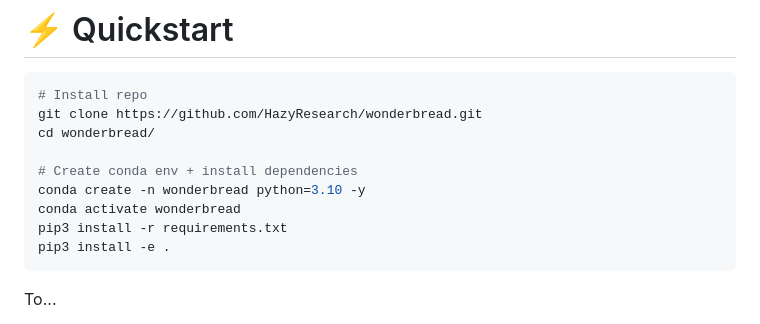
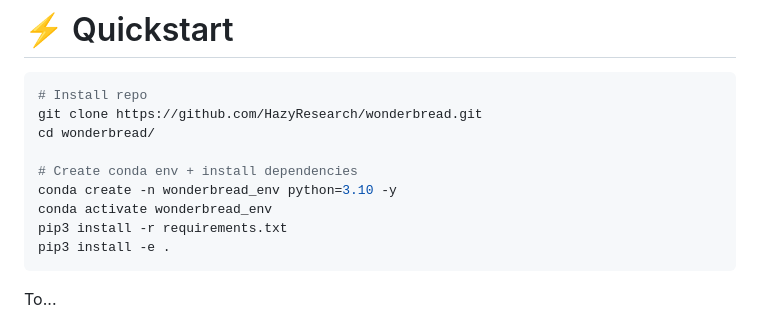
Before and after one commit to HazyResearch/wonderbread, a Markdown page: README.md, the part around the change. Drawn GitHub-style.

````diff
--- a/README.md
+++ b/README.md
@@ -26,8 +26,8 @@ git clone https://github.com/HazyResearch/wonderbread.git
 cd wonderbread/
 
 # Create conda env + install dependencies
-conda create -n wonderbread python=3.10 -y
-conda activate wonderbread
+conda create -n wonderbread_env python=3.10 -y
+conda activate wonderbread_env
 pip3 install -r requirements.txt
 pip3 install -e .
 ```
````
